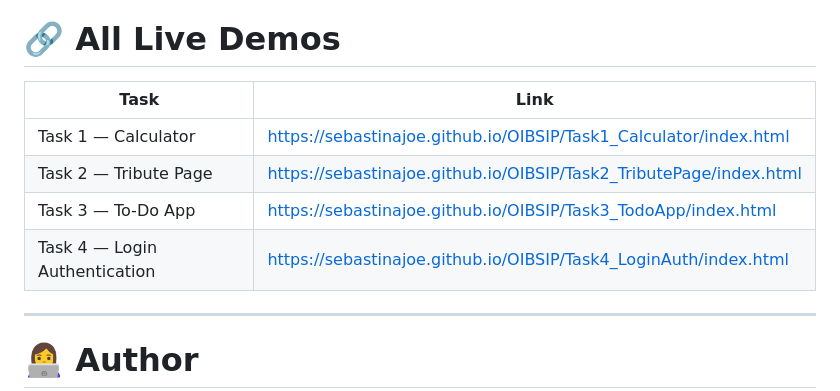
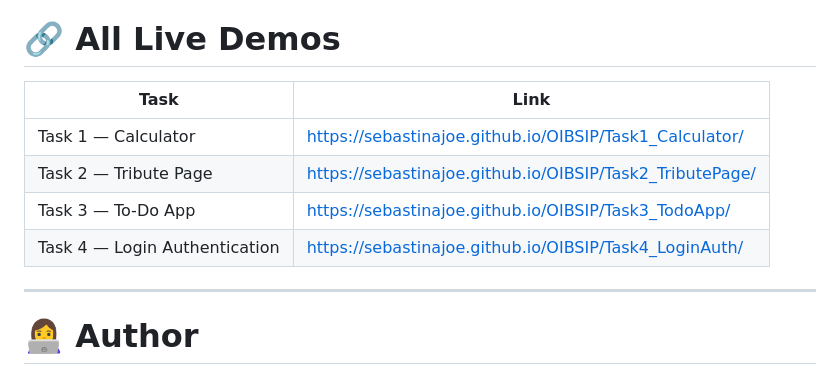
Before and after one commit to Sebastinajoe/OIBSIP, a Markdown page: README.md, the part around the change. Rendered like a GitHub page.

```diff
--- a/README.md
+++ b/README.md
@@ -240,12 +240,12 @@ No installations, dependencies, or build tools are required.
 
 # 🔗 All Live Demos
 
-| Task                          | Link                                                               |
-| ----------------------------- | ------------------------------------------------------------------ |
-| Task 1 — Calculator           | https://sebastinajoe.github.io/OIBSIP/Task1_Calculator/index.html  |
-| Task 2 — Tribute Page         | https://sebastinajoe.github.io/OIBSIP/Task2_TributePage/index.html |
-| Task 3 — To-Do App            | https://sebastinajoe.github.io/OIBSIP/Task3_TodoApp/index.html     |
-| Task 4 — Login Authentication | https://sebastinajoe.github.io/OIBSIP/Task4_LoginAuth/index.html   |
+| Task                          | Link                                                     |
+| ----------------------------- | -------------------------------------------------------- |
+| Task 1 — Calculator           | https://sebastinajoe.github.io/OIBSIP/Task1_Calculator/  |
+| Task 2 — Tribute Page         | https://sebastinajoe.github.io/OIBSIP/Task2_TributePage/ |
+| Task 3 — To-Do App            | https://sebastinajoe.github.io/OIBSIP/Task3_TodoApp/     |
+| Task 4 — Login Authentication | https://sebastinajoe.github.io/OIBSIP/Task4_LoginAuth/   |
 
 ---
 
```
